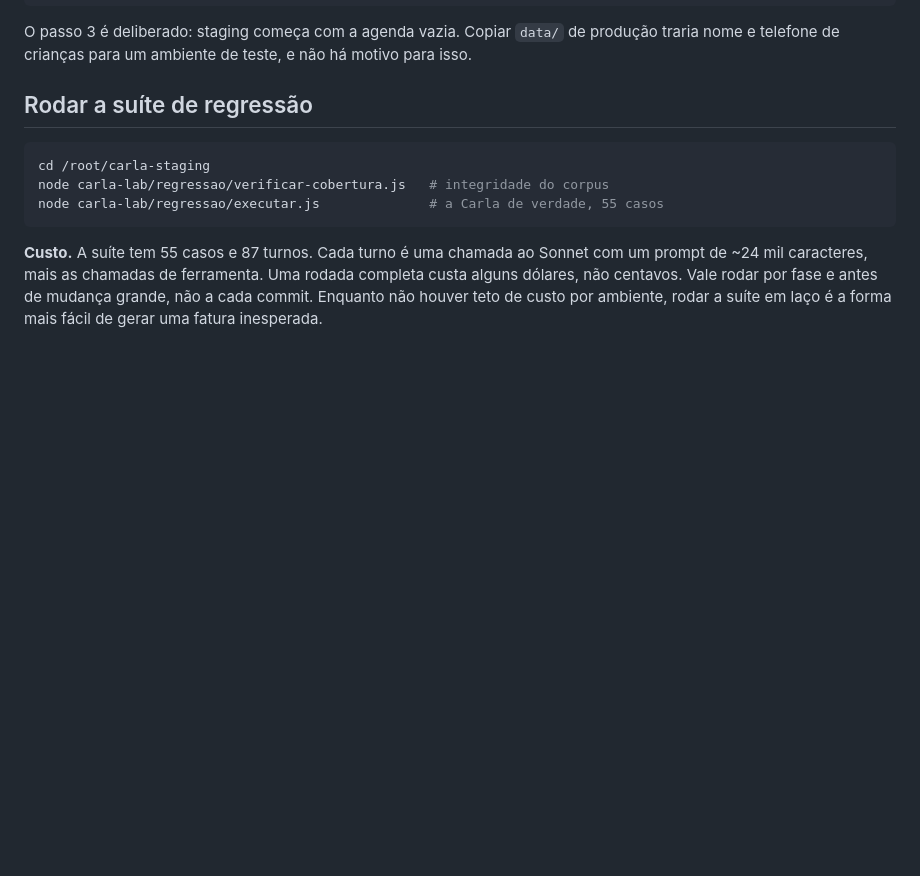
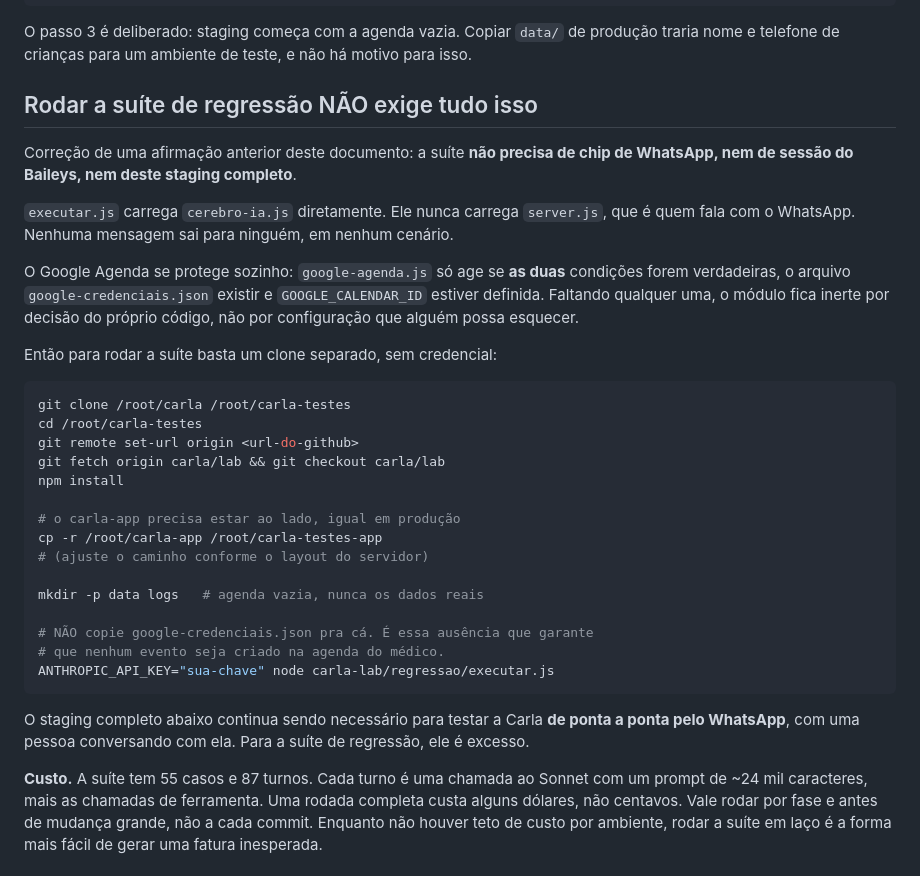
Before and after one commit to brunofransoares-afk/Carla, a Markdown page: carla-lab/staging/README.md, the part around the change. Drawn GitHub-style; blank space fills up the shorter version.

````diff
--- a/carla-lab/staging/README.md
+++ b/carla-lab/staging/README.md
@@ -48,13 +48,42 @@ pm2 logs carla-staging-bot
 O passo 3 é deliberado: staging começa com a agenda vazia. Copiar `data/` de produção
 traria nome e telefone de crianças para um ambiente de teste, e não há motivo para isso.
 
-## Rodar a suíte de regressão
+## Rodar a suíte de regressão NÃO exige tudo isso
+
+Correção de uma afirmação anterior deste documento: a suíte **não precisa de chip de
+WhatsApp, nem de sessão do Baileys, nem deste staging completo**.
+
+`executar.js` carrega `cerebro-ia.js` diretamente. Ele nunca carrega `server.js`, que é
+quem fala com o WhatsApp. Nenhuma mensagem sai para ninguém, em nenhum cenário.
+
+O Google Agenda se protege sozinho: `google-agenda.js` só age se **as duas** condições
+forem verdadeiras, o arquivo `google-credenciais.json` existir e `GOOGLE_CALENDAR_ID`
+estiver definida. Faltando qualquer uma, o módulo fica inerte por decisão do próprio
+código, não por configuração que alguém possa esquecer.
+
+Então para rodar a suíte basta um clone separado, sem credencial:
 
 ```bash
-cd /root/carla-staging
-node carla-lab/regressao/verificar-cobertura.js   # integridade do corpus
-node carla-lab/regressao/executar.js              # a Carla de verdade, 55 casos
+git clone /root/carla /root/carla-testes
+cd /root/carla-testes
+git remote set-url origin <url-do-github>
+git fetch origin carla/lab && git checkout carla/lab
+npm install
+
+# o carla-app precisa estar ao lado, igual em produção
+cp -r /root/carla-app /root/carla-testes-app
+# (ajuste o caminho conforme o layout do servidor)
+
+mkdir -p data logs   # agenda vazia, nunca os dados reais
+
+# NÃO copie google-credenciais.json pra cá. É essa ausência que garante
+# que nenhum evento seja criado na agenda do médico.
+ANTHROPIC_API_KEY="sua-chave" node carla-lab/regressao/executar.js
 ```
+
+O staging completo abaixo continua sendo necessário para testar a Carla **de ponta a
+ponta pelo WhatsApp**, com uma pessoa conversando com ela. Para a suíte de regressão, ele
+é excesso.
 
 **Custo.** A suíte tem 55 casos e 87 turnos. Cada turno é uma chamada ao Sonnet com um
 prompt de ~24 mil caracteres, mais as chamadas de ferramenta. Uma rodada completa custa
````
Also changed, not shown: carla-lab/vps/README.md (+41 -19 lines).
